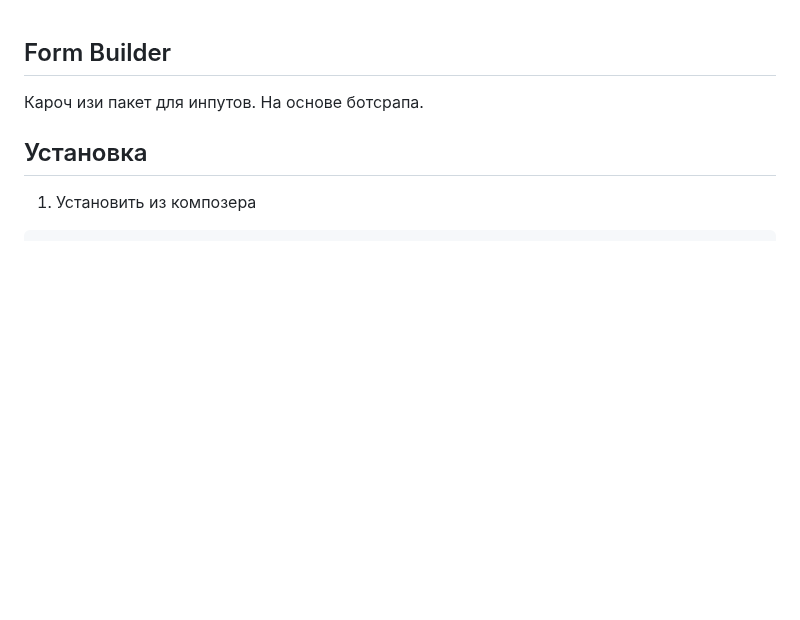
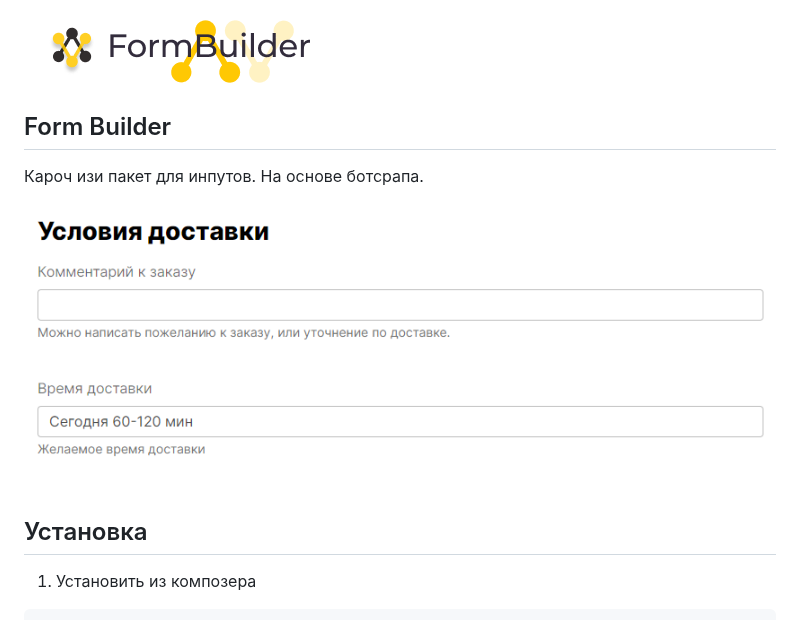
Before and after one commit to slavaWins/formbuilder, a Markdown page: README.md, the part around the change. Drawn GitHub-style; pictures changed too: info/ex.png (added), info/logo.png (added); blank space fills up the shorter version.

Commit message:
Док картинки

```diff
--- a/README.md
+++ b/README.md
@@ -1,7 +1,9 @@
+![Logo](info/logo.png)
 
 ## Form Builder
 Кароч изи пакет для инпутов. На основе ботсрапа.
 
+![Example](info/ex.png)
 
 ## Установка
 1) Установить из композера
```
